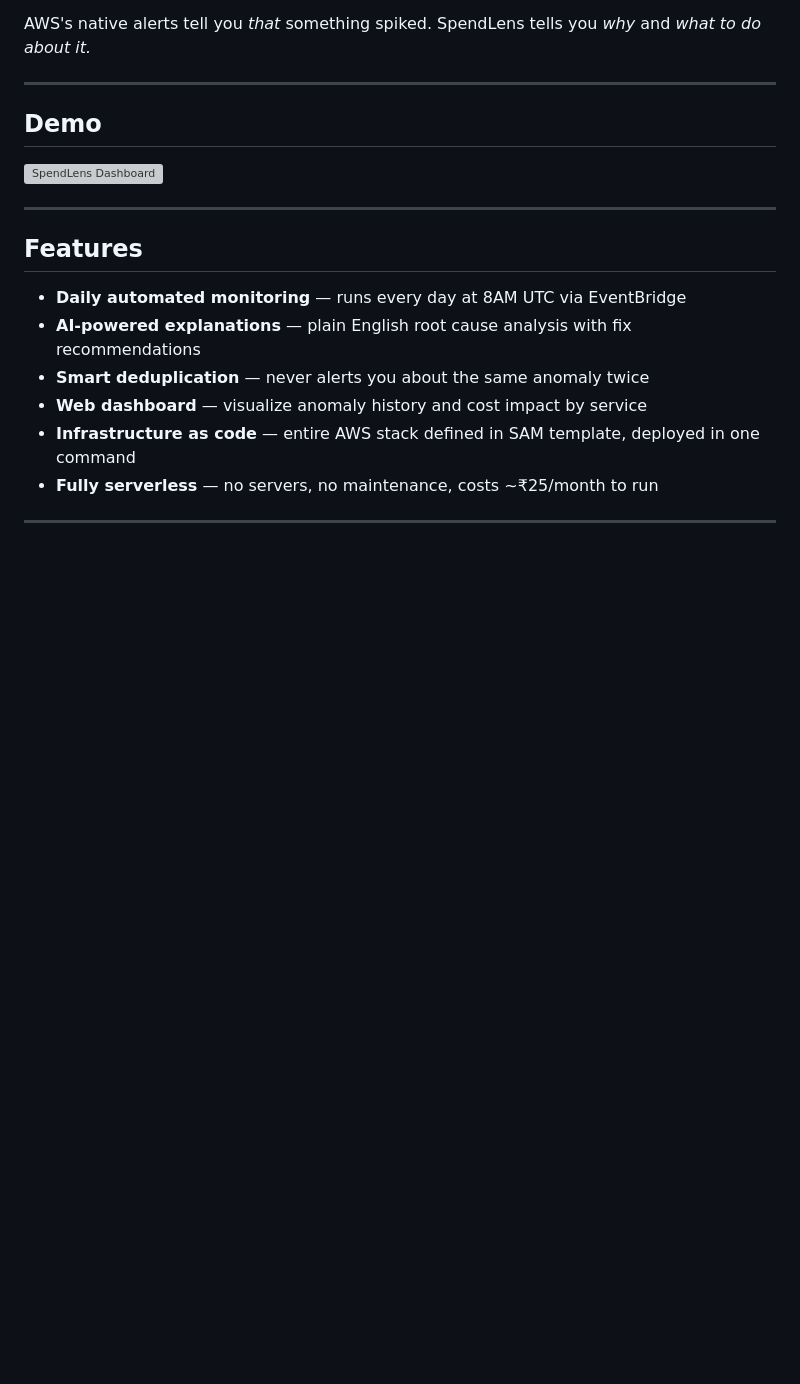
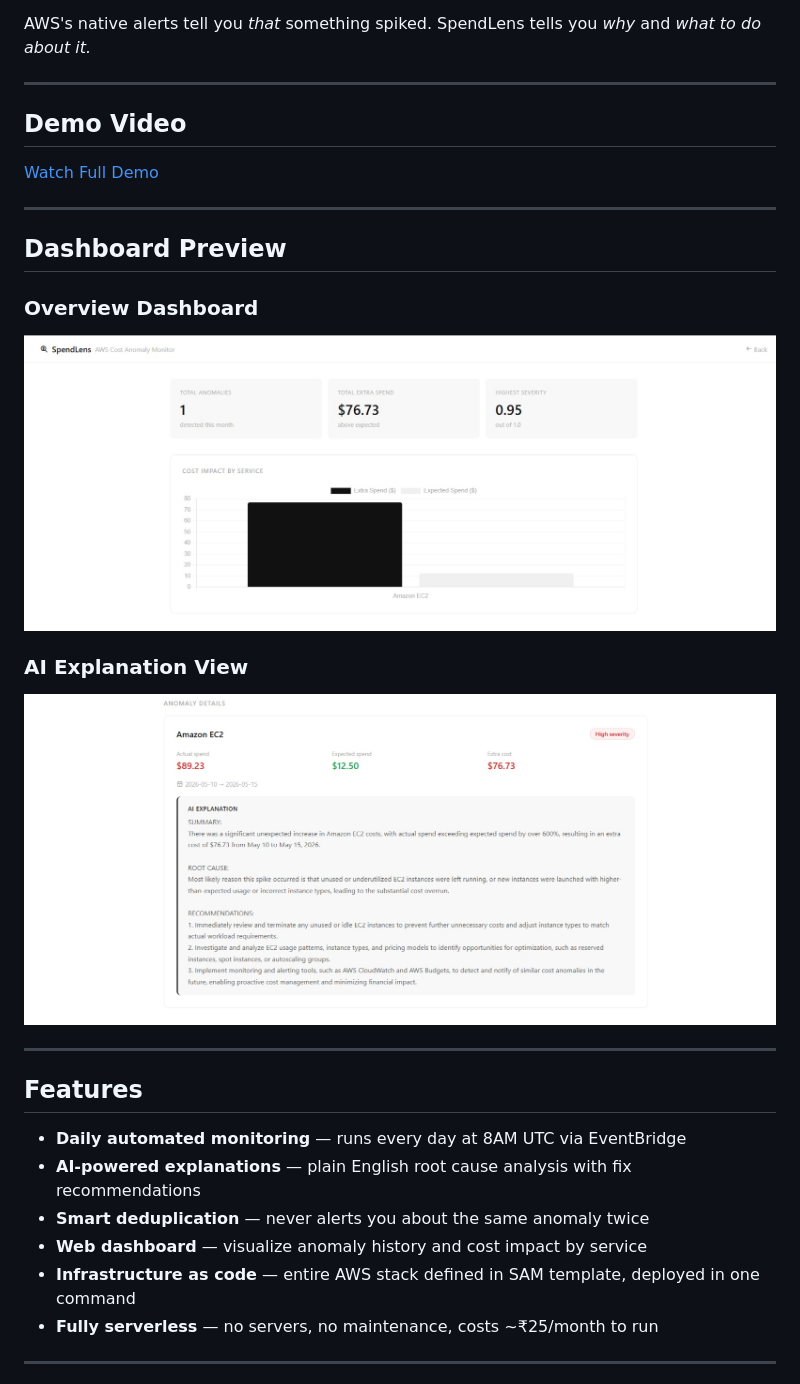
Before and after one commit to Aadya-Jha/SpendLens, a Markdown page: README.md, the part around the change. Rendered like a GitHub page; pictures changed too: docs/dashboard1.jpeg (added), docs/dashboard2.jpeg (added); blank space fills up the shorter version; grey boxes are pictures that could not be loaded.

Commit message:
Demo vid link added to readme

```diff
--- a/README.md
+++ b/README.md
@@ -7,9 +7,19 @@ AWS's native alerts tell you *that* something spiked. SpendLens tells you *why*
 
 ---
 
-## Demo
+## Demo Video
 
-![SpendLens Dashboard](docs/dashboard.png)
+[Watch Full Demo](https://www.loom.com/share/f100384bcd414e8ba0dfe8b0b5b59ed0)
+
+---
+
+## Dashboard Preview
+
+### Overview Dashboard
+![SpendLens Dashboard Overview](docs/dashboard1.jpeg)
+
+### AI Explanation View
+![SpendLens AI Analysis](docs/dashboard2.jpeg)
 
 ---
 
```
Also changed, not shown: docs/dashboard_img1.jpeg (deleted), docs/dashboard_img2.jpeg (deleted).
